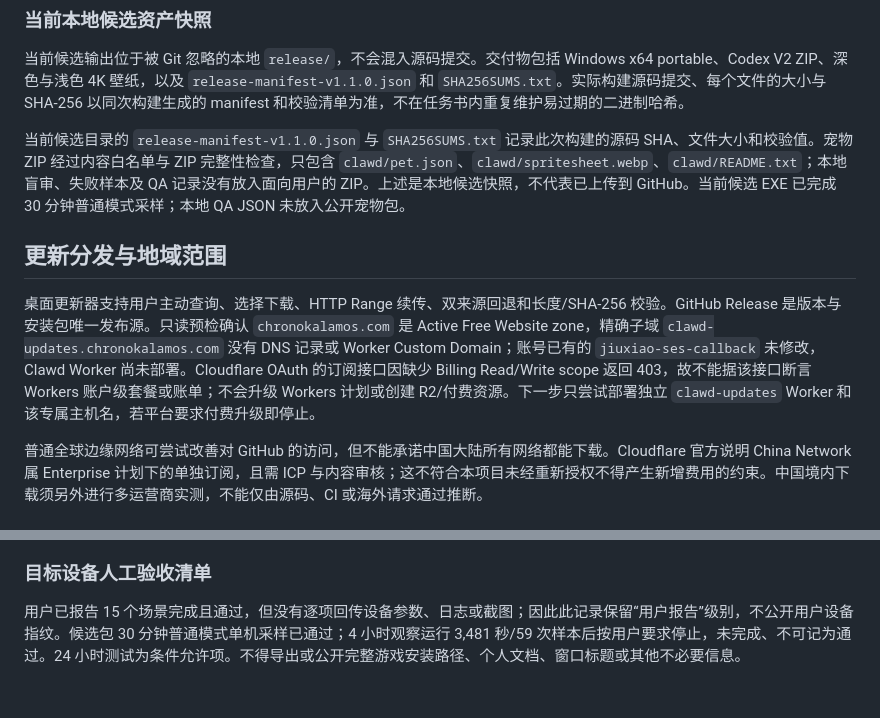
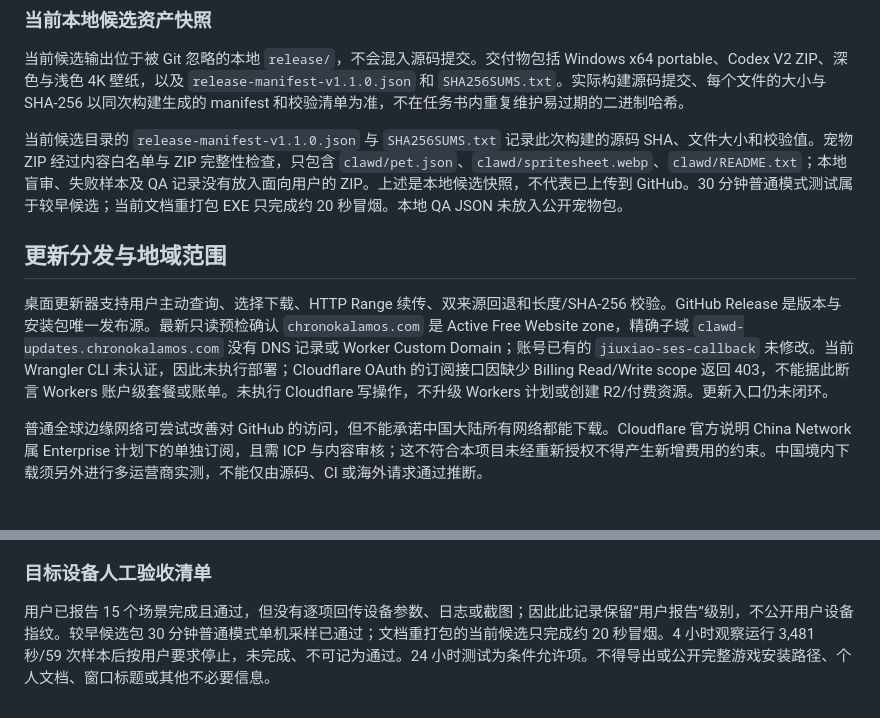
Before and after one commit to LYL-Z/clawd-desktop, a Markdown page: docs/taskbook-2.0-completion.md, 2 parts joined by grey strips. GitHub-like rendering.

```diff
--- a/docs/taskbook-2.0-completion.md
+++ b/docs/taskbook-2.0-completion.md
@@ -104,11 +104,11 @@ GitHub 仓库 [LYL-Z/clawd-desktop](https://github.com/LYL-Z/clawd-desktop) 已
 
 当前候选输出位于被 Git 忽略的本地 `release/`，不会混入源码提交。交付物包括 Windows x64 portable、Codex V2 ZIP、深色与浅色 4K 壁纸，以及 `release-manifest-v1.1.0.json` 和 `SHA256SUMS.txt`。实际构建源码提交、每个文件的大小与 SHA-256 以同次构建生成的 manifest 和校验清单为准，不在任务书内重复维护易过期的二进制哈希。
 
-当前候选目录的 `release-manifest-v1.1.0.json` 与 `SHA256SUMS.txt` 记录此次构建的源码 SHA、文件大小和校验值。宠物 ZIP 经过内容白名单与 ZIP 完整性检查，只包含 `clawd/pet.json`、`clawd/spritesheet.webp`、`clawd/README.txt`；本地盲审、失败样本及 QA 记录没有放入面向用户的 ZIP。上述是本地候选快照，不代表已上传到 GitHub。当前候选 EXE 已完成 30 分钟普通模式采样；本地 QA JSON 未放入公开宠物包。
+当前候选目录的 `release-manifest-v1.1.0.json` 与 `SHA256SUMS.txt` 记录此次构建的源码 SHA、文件大小和校验值。宠物 ZIP 经过内容白名单与 ZIP 完整性检查，只包含 `clawd/pet.json`、`clawd/spritesheet.webp`、`clawd/README.txt`；本地盲审、失败样本及 QA 记录没有放入面向用户的 ZIP。上述是本地候选快照，不代表已上传到 GitHub。30 分钟普通模式测试属于较早候选；当前文档重打包 EXE 只完成约 20 秒冒烟。本地 QA JSON 未放入公开宠物包。
 
 ## 更新分发与地域范围
 
-桌面更新器支持用户主动查询、选择下载、HTTP Range 续传、双来源回退和长度/SHA-256 校验。GitHub Release 是版本与安装包唯一发布源。只读预检确认 `chronokalamos.com` 是 Active Free Website zone，精确子域 `clawd-updates.chronokalamos.com` 没有 DNS 记录或 Worker Custom Domain；账号已有的 `jiuxiao-ses-callback` 未修改，Clawd Worker 尚未部署。Cloudflare OAuth 的订阅接口因缺少 Billing Read/Write scope 返回 403，故不能据该接口断言 Workers 账户级套餐或账单；不会升级 Workers 计划或创建 R2/付费资源。下一步只尝试部署独立 `clawd-updates` Worker 和该专属主机名，若平台要求付费升级即停止。
+桌面更新器支持用户主动查询、选择下载、HTTP Range 续传、双来源回退和长度/SHA-256 校验。GitHub Release 是版本与安装包唯一发布源。最新只读预检确认 `chronokalamos.com` 是 Active Free Website zone，精确子域 `clawd-updates.chronokalamos.com` 没有 DNS 记录或 Worker Custom Domain；账号已有的 `jiuxiao-ses-callback` 未修改。当前 Wrangler CLI 未认证，因此未执行部署；Cloudflare OAuth 的订阅接口因缺少 Billing Read/Write scope 返回 403，不能据此断言 Workers 账户级套餐或账单。未执行 Cloudflare 写操作，不升级 Workers 计划或创建 R2/付费资源。更新入口仍未闭环。
 
 普通全球边缘网络可尝试改善对 GitHub 的访问，但不能承诺中国大陆所有网络都能下载。Cloudflare 官方说明 China Network 属 Enterprise 计划下的单独订阅，且需 ICP 与内容审核；这不符合本项目未经重新授权不得产生新增费用的约束。中国境内下载须另外进行多运营商实测，不能仅由源码、CI 或海外请求通过推断。
 
@@ -118,4 +118,4 @@ PR #2 的最新 head SHA `7526a3b0d074318555ac206e4d35d8b8118fa50e` 有两次成
 
 ### 目标设备人工验收清单
 
-用户已报告 15 个场景完成且通过，但没有逐项回传设备参数、日志或截图；因此此记录保留“用户报告”级别，不公开用户设备指纹。候选包 30 分钟普通模式单机采样已通过；4 小时观察运行 3,481 秒/59 次样本后按用户要求停止，未完成、不可记为通过。24 小时测试为条件允许项。不得导出或公开完整游戏安装路径、个人文档、窗口标题或其他不必要信息。
+用户已报告 15 个场景完成且通过，但没有逐项回传设备参数、日志或截图；因此此记录保留“用户报告”级别，不公开用户设备指纹。较早候选包 30 分钟普通模式单机采样已通过；文档重打包的当前候选只完成约 20 秒冒烟。4 小时观察运行 3,481 秒/59 次样本后按用户要求停止，未完成、不可记为通过。24 小时测试为条件允许项。不得导出或公开完整游戏安装路径、个人文档、窗口标题或其他不必要信息。
```
Also changed, not shown: other parts of docs/taskbook-2.0-completion.md (+8 -8 lines).
